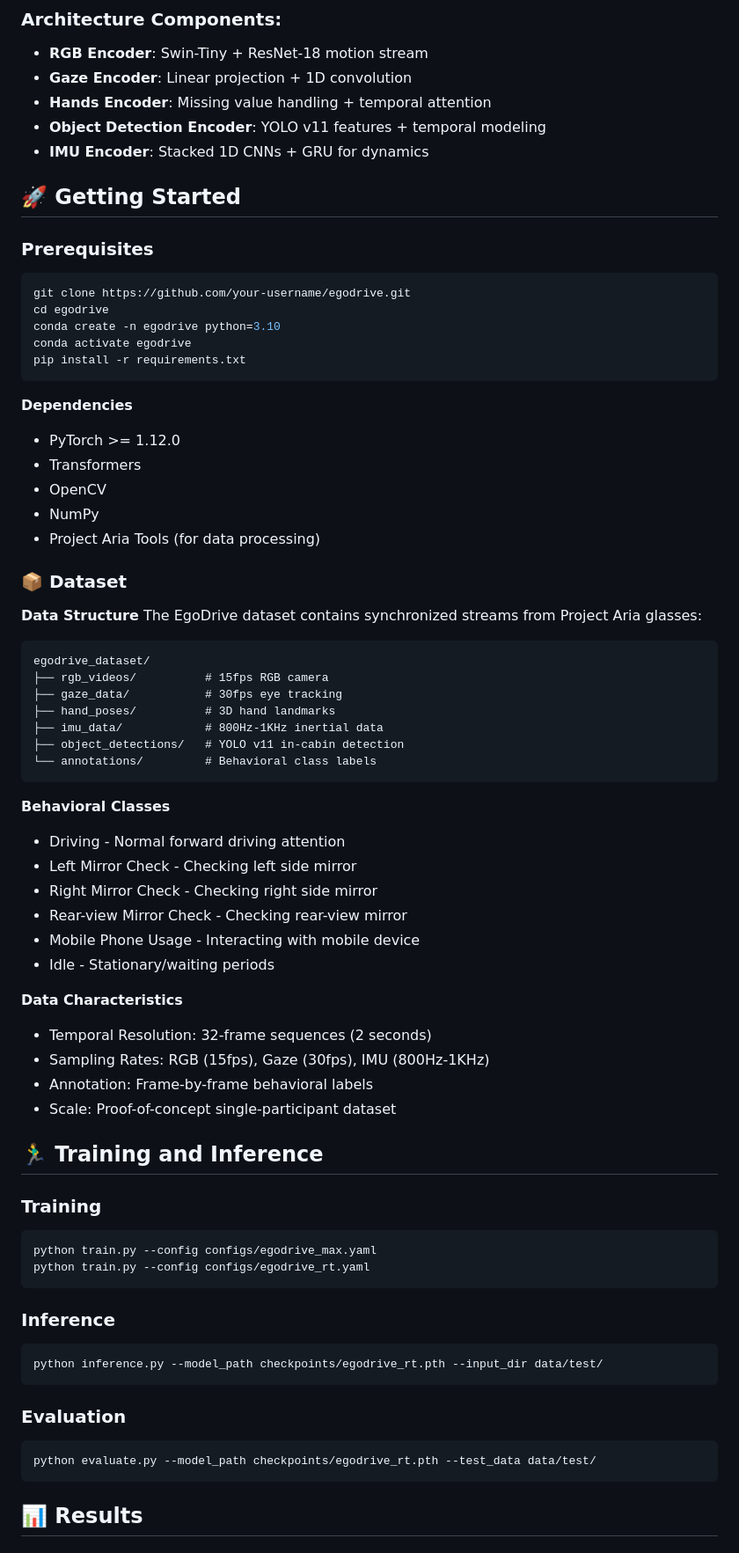
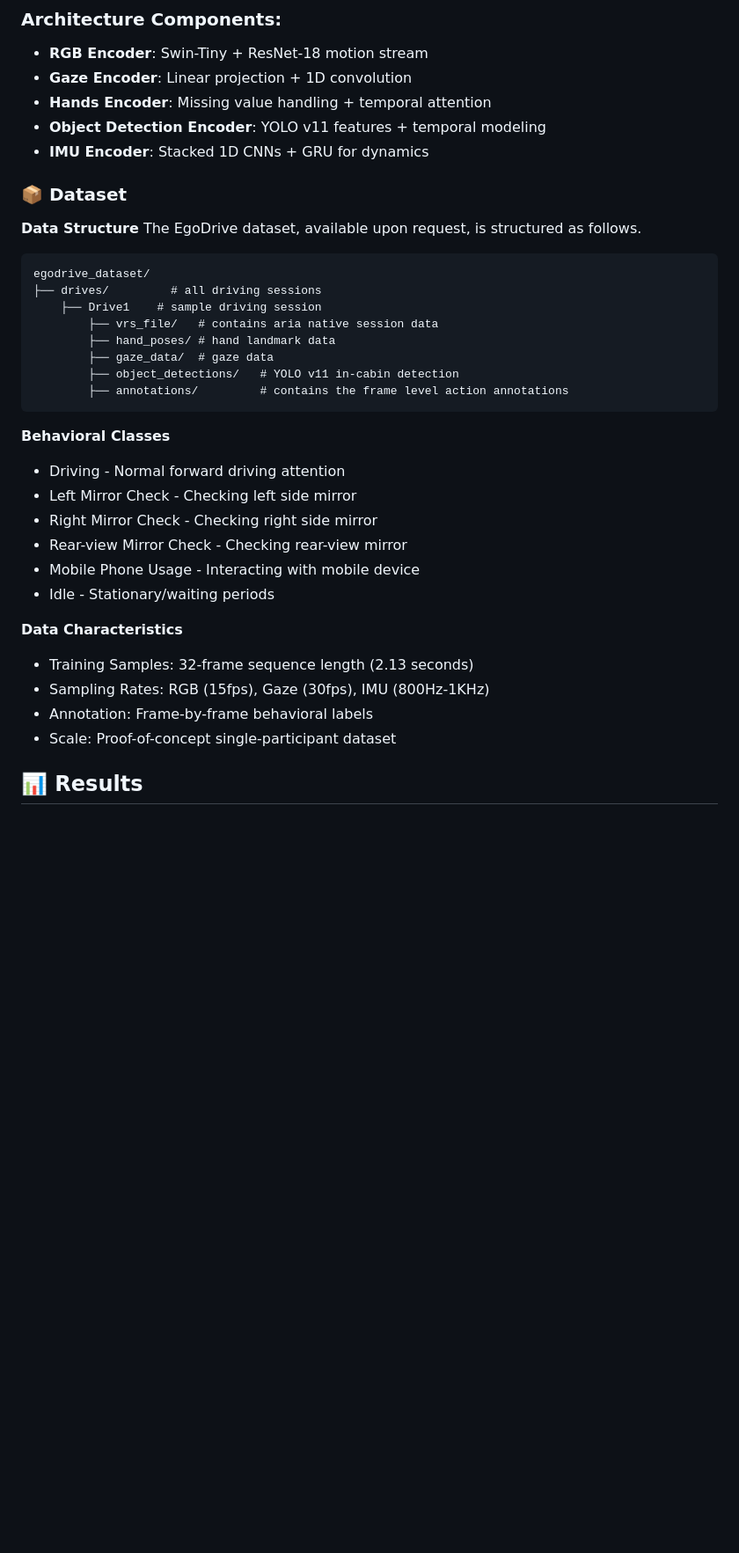
Before and after one commit to MichaelRice1/EgoDrive, a Markdown page: README.md, the part around one of its changes. Shown at 88% size. GitHub-like rendering; blank space fills up the shorter version.

Commit message:
more readme updates

````diff
--- a/README.md
+++ b/README.md
@@ -57,7 +52,7 @@ We developed two variants of our Multimodal Transformer architecture:
 - **Object Detection Encoder**: YOLO v11 features + temporal modeling
 - **IMU Encoder**: Stacked 1D CNNs + GRU for dynamics
 
-## 🚀 Getting Started
+<!-- ## 🚀 Getting Started
 
 ### Prerequisites
 
@@ -75,20 +70,21 @@ pip install -r requirements.txt
 - Transformers
 - OpenCV
 - NumPy
-- Project Aria Tools (for data processing)
+- Project Aria Tools (for data processing) -->
 
 ### 📦 Dataset
 
-**Data Structure** The EgoDrive dataset contains synchronized streams from Project Aria glasses:
+**Data Structure** The EgoDrive dataset, available upon request, is structured as follows.
 
 ```
 egodrive_dataset/
-├── rgb_videos/          # 15fps RGB camera
-├── gaze_data/           # 30fps eye tracking
-├── hand_poses/          # 3D hand landmarks
-├── imu_data/            # 800Hz-1KHz inertial data
-├── object_detections/   # YOLO v11 in-cabin detection
-└── annotations/         # Behavioral class labels
+├── drives/         # all driving sessions
+    ├── Drive1    # sample driving session
+        ├── vrs_file/   # contains aria native session data
+        ├── hand_poses/ # hand landmark data
+        ├── gaze_data/  # gaze data
+        ├── object_detections/   # YOLO v11 in-cabin detection
+        ├── annotations/         # contains the frame level action annotations
 ```
 
 **Behavioral Classes**
@@ -102,12 +98,12 @@ egodrive_dataset/
 
 **Data Characteristics**
 
-- Temporal Resolution: 32-frame sequences (2 seconds)
+- Training Samples: 32-frame sequence length (2.13 seconds)
 - Sampling Rates: RGB (15fps), Gaze (30fps), IMU (800Hz-1KHz)
 - Annotation: Frame-by-frame behavioral labels
 - Scale: Proof-of-concept single-participant dataset
 
-## 🏃‍♂️ Training and Inference
+<!-- ## 🏃‍♂️ Training and Inference
 
 ### Training
 
@@ -126,7 +122,7 @@ python inference.py --model_path checkpoints/egodrive_rt.pth --input_dir data/te
 
 ```bash
 python evaluate.py --model_path checkpoints/egodrive_rt.pth --test_data data/test/
-```
+``` -->
 
 ## 📊 Results
 
````
Also changed, not shown: other parts of README.md (+6 -11 lines).
